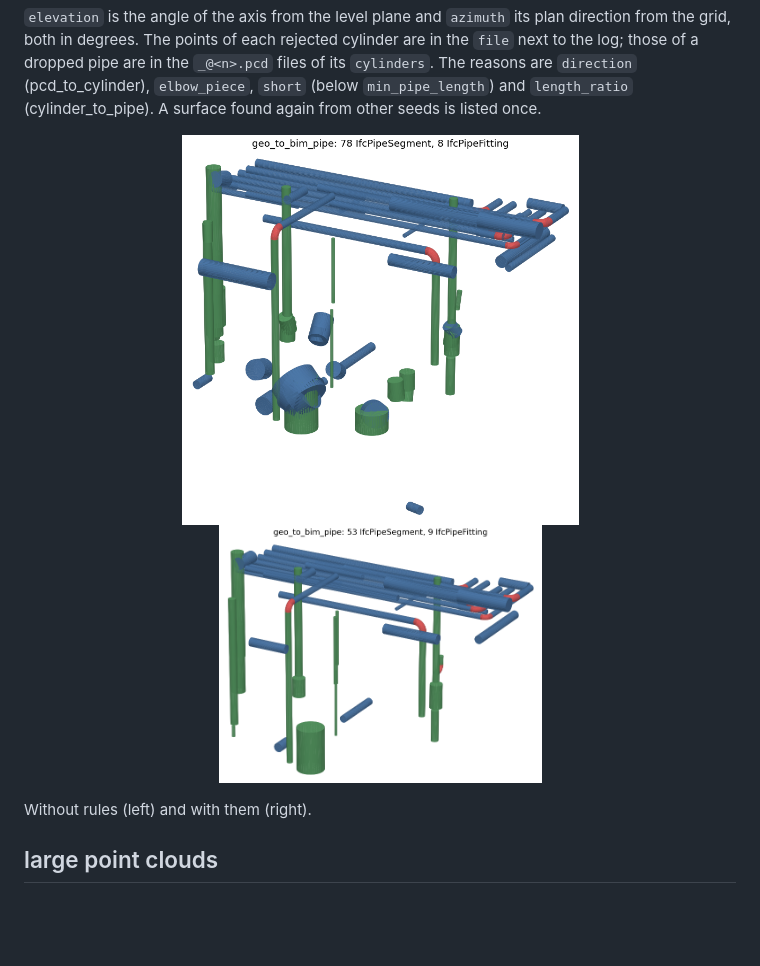
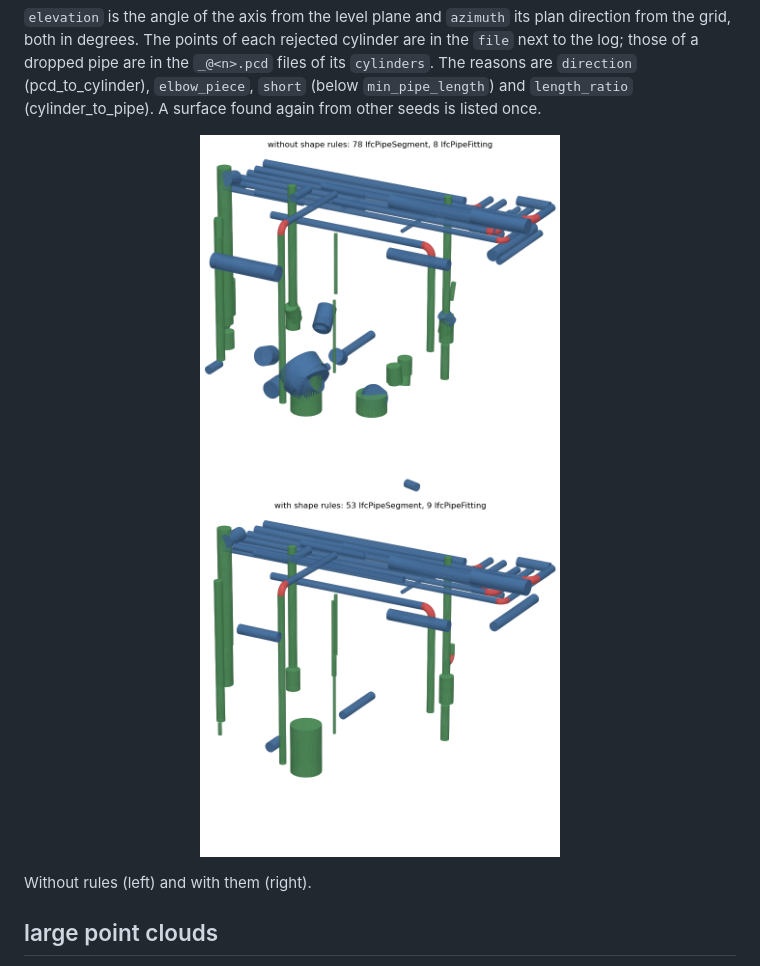
Before and after one commit to mac999/scan_to_bim_pipeline, a Markdown page: doc/pipe.md, the part around the change. Rendered like a GitHub page; pictures changed too: doc/pipe_ifc_no_rules.png, doc/pipe_ifc_rules.png (added); blank space fills up the shorter version.

Commit message:
doc: same size images for the shape rule comparison

```diff
--- a/doc/pipe.md
+++ b/doc/pipe.md
@@ -151,7 +151,7 @@ cylinder_to_pipe_log.json
 `elevation` is the angle of the axis from the level plane and `azimuth` its plan direction from the grid, both in degrees. The points of each rejected cylinder are in the `file` next to the log; those of a dropped pipe are in the `_@<n>.pcd` files of its `cylinders`. The reasons are `direction` (pcd_to_cylinder), `elbow_piece`, `short` (below `min_pipe_length`) and `length_ratio` (cylinder_to_pipe). A surface found again from other seeds is listed once.
 
 <p align="center">
-<img width="397" src="./pipe_ifc_no_rules.png"/><img width="323" src="./pipe_ifc.png"/>
+<img width="360" src="./pipe_ifc_no_rules.png"/><img width="360" src="./pipe_ifc_rules.png"/>
 </p>
 
 Without rules (left) and with them (right).
```
